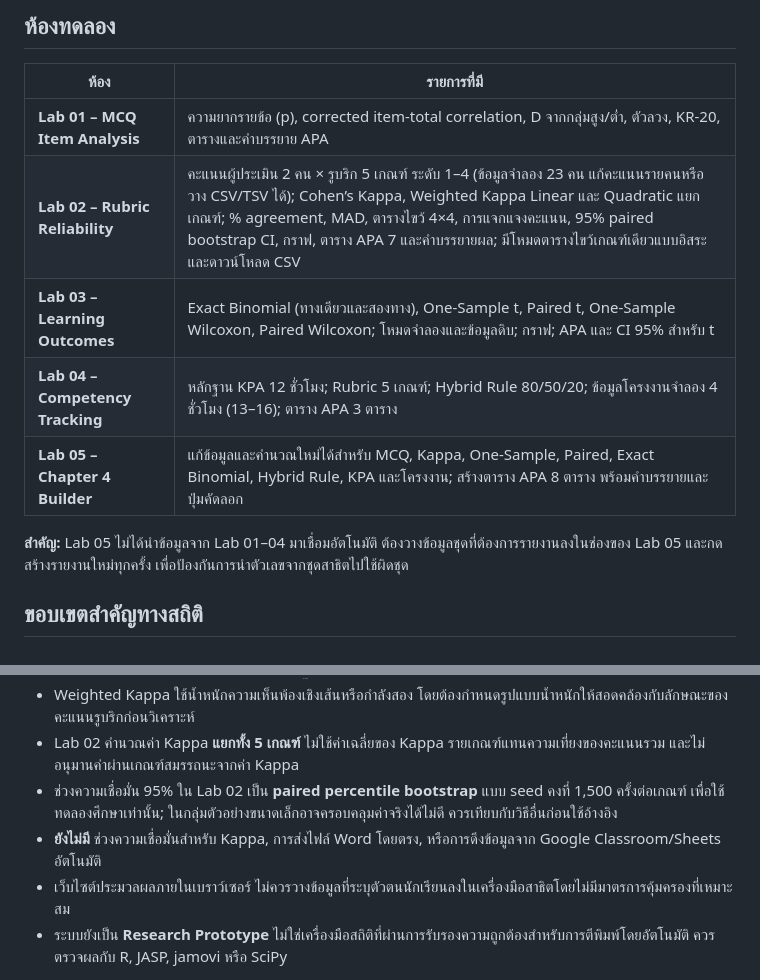
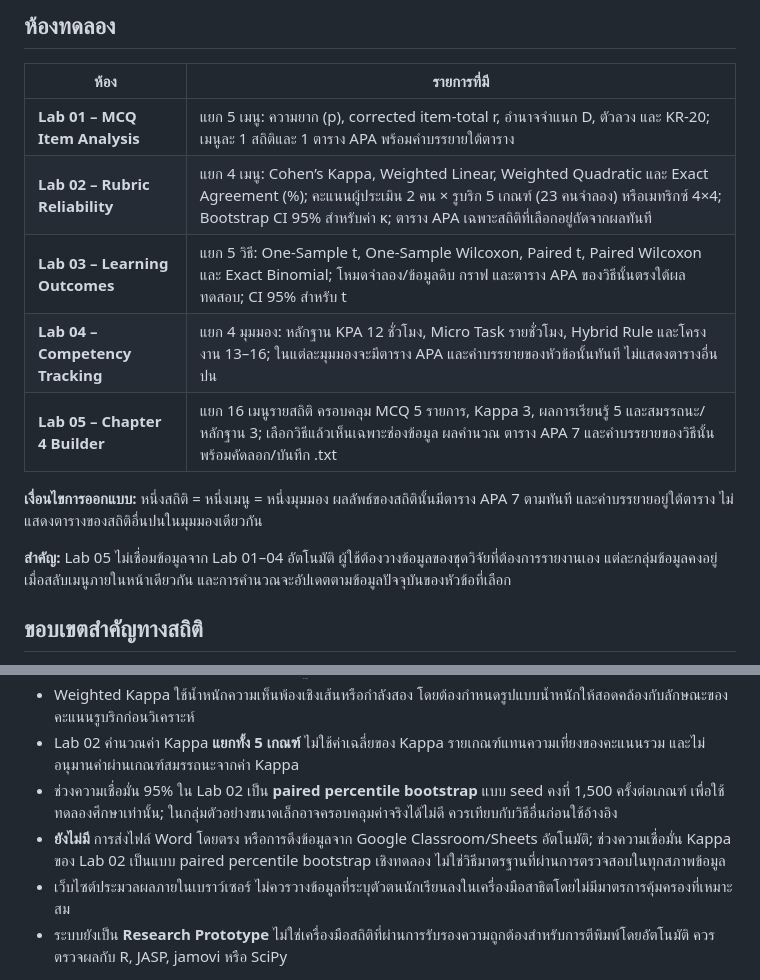
Before and after one commit to sfwscoding/open-research-statistics-lab, a Markdown page: README.md, 2 parts joined by grey strips. Rendered like a GitHub page.

Commit message:
docs: specify one-statistic-per-route APA design and updated coverage across five labs

```diff
--- a/README.md
+++ b/README.md
@@ -14,13 +14,15 @@
 
 | ห้อง | รายการที่มี |
 | --- | --- |
-| **Lab 01 – MCQ Item Analysis** | ความยากรายข้อ (p), corrected item-total correlation, D จากกลุ่มสูง/ต่ำ, ตัวลวง, KR-20, ตารางและคำบรรยาย APA |
-| **Lab 02 – Rubric Reliability** | คะแนนผู้ประเมิน 2 คน × รูบริก 5 เกณฑ์ ระดับ 1–4 (ข้อมูลจำลอง 23 คน แก้คะแนนรายคนหรือวาง CSV/TSV ได้); Cohen’s Kappa, Weighted Kappa Linear และ Quadratic แยกเกณฑ์; % agreement, MAD, ตารางไขว้ 4×4, การแจกแจงคะแนน, 95% paired bootstrap CI, กราฟ, ตาราง APA 7 และคำบรรยายผล; มีโหมดตารางไขว้เกณฑ์เดียวแบบอิสระและดาวน์โหลด CSV |
-| **Lab 03 – Learning Outcomes** | Exact Binomial (ทางเดียวและสองทาง), One-Sample t, Paired t, One-Sample Wilcoxon, Paired Wilcoxon; โหมดจำลองและข้อมูลดิบ; กราฟ; APA และ CI 95% สำหรับ t |
-| **Lab 04 – Competency Tracking** | หลักฐาน KPA 12 ชั่วโมง; Rubric 5 เกณฑ์; Hybrid Rule 80/50/20; ข้อมูลโครงงานจำลอง 4 ชั่วโมง (13–16); ตาราง APA 3 ตาราง |
-| **Lab 05 – Chapter 4 Builder** | แก้ข้อมูลและคำนวณใหม่ได้สำหรับ MCQ, Kappa, One-Sample, Paired, Exact Binomial, Hybrid Rule, KPA และโครงงาน; สร้างตาราง APA 8 ตาราง พร้อมคำบรรยายและปุ่มคัดลอก |
+| **Lab 01 – MCQ Item Analysis** | แยก 5 เมนู: ความยาก (p), corrected item-total r, อำนาจจำแนก D, ตัวลวง และ KR-20; เมนูละ 1 สถิติและ 1 ตาราง APA พร้อมคำบรรยายใต้ตาราง |
+| **Lab 02 – Rubric Reliability** | แยก 4 เมนู: Cohen’s Kappa, Weighted Linear, Weighted Quadratic และ Exact Agreement (%); คะแนนผู้ประเมิน 2 คน × รูบริก 5 เกณฑ์ (23 คนจำลอง) หรือเมทริกซ์ 4×4; Bootstrap CI 95% สำหรับค่า κ; ตาราง APA เฉพาะสถิติที่เลือกอยู่ถัดจากผลทันที |
+| **Lab 03 – Learning Outcomes** | แยก 5 วิธี: One-Sample t, One-Sample Wilcoxon, Paired t, Paired Wilcoxon และ Exact Binomial; โหมดจำลอง/ข้อมูลดิบ กราฟ และตาราง APA ของวิธีนั้นตรงใต้ผลทดสอบ; CI 95% สำหรับ t |
+| **Lab 04 – Competency Tracking** | แยก 4 มุมมอง: หลักฐาน KPA 12 ชั่วโมง, Micro Task รายชั่วโมง, Hybrid Rule และโครงงาน 13–16; ในแต่ละมุมมองจะมีตาราง APA และคำบรรยายของหัวข้อนั้นทันที ไม่แสดงตารางอื่นปน |
+| **Lab 05 – Chapter 4 Builder** | แยก 16 เมนูรายสถิติ ครอบคลุม MCQ 5 รายการ, Kappa 3, ผลการเรียนรู้ 5 และสมรรถนะ/หลักฐาน 3; เลือกวิธีแล้วเห็นเฉพาะช่องข้อมูล ผลคำนวณ ตาราง APA 7 และคำบรรยายของวิธีนั้น พร้อมคัดลอก/บันทึก .txt |
 
-**สำคัญ:** Lab 05 ไม่ได้นำข้อมูลจาก Lab 01–04 มาเชื่อมอัตโนมัติ ต้องวางข้อมูลชุดที่ต้องการรายงานลงในช่องของ Lab 05 และกดสร้างรายงานใหม่ทุกครั้ง เพื่อป้องกันการนำตัวเลขจากชุดสาธิตไปใช้ผิดชุด
+**เงื่อนไขการออกแบบ:** หนึ่งสถิติ = หนึ่งเมนู = หนึ่งมุมมอง ผลลัพธ์ของสถิตินั้นมีตาราง APA 7 ตามทันที และคำบรรยายอยู่ใต้ตาราง ไม่แสดงตารางของสถิติอื่นปนในมุมมองเดียวกัน
+
+**สำคัญ:** Lab 05 ไม่เชื่อมข้อมูลจาก Lab 01–04 อัตโนมัติ ผู้ใช้ต้องวางข้อมูลของชุดวิจัยที่ต้องการรายงานเอง แต่ละกลุ่มข้อมูลคงอยู่เมื่อสลับเมนูภายในหน้าเดียวกัน และการคำนวณจะอัปเดตตามข้อมูลปัจจุบันของหัวข้อที่เลือก
 
 ## ขอบเขตสำคัญทางสถิติ
 
@@ -32,7 +34,7 @@
 - Weighted Kappa ใช้น้ำหนักความเห็นพ้องเชิงเส้นหรือกำลังสอง โดยต้องกำหนดรูปแบบน้ำหนักให้สอดคล้องกับลักษณะของคะแนนรูบริกก่อนวิเคราะห์
 - Lab 02 คำนวณค่า Kappa **แยกทั้ง 5 เกณฑ์** ไม่ใช้ค่าเฉลี่ยของ Kappa รายเกณฑ์แทนความเที่ยงของคะแนนรวม และไม่อนุมานค่าผ่านเกณฑ์สมรรถนะจากค่า Kappa
 - ช่วงความเชื่อมั่น 95% ใน Lab 02 เป็น **paired percentile bootstrap** แบบ seed คงที่ 1,500 ครั้งต่อเกณฑ์ เพื่อใช้ทดลองศึกษาเท่านั้น; ในกลุ่มตัวอย่างขนาดเล็กอาจครอบคลุมค่าจริงได้ไม่ดี ควรเทียบกับวิธีอื่นก่อนใช้อ้างอิง
-- **ยังไม่มี** ช่วงความเชื่อมั่นสำหรับ Kappa, การส่งไฟล์ Word โดยตรง, หรือการดึงข้อมูลจาก Google Classroom/Sheets อัตโนมัติ
+- **ยังไม่มี** การส่งไฟล์ Word โดยตรง หรือการดึงข้อมูลจาก Google Classroom/Sheets อัตโนมัติ; ช่วงความเชื่อมั่น Kappa ของ Lab 02 เป็นแบบ paired percentile bootstrap เชิงทดลอง ไม่ใช่วิธีมาตรฐานที่ผ่านการตรวจสอบในทุกสภาพข้อมูล
 - เว็บไซต์ประมวลผลภายในเบราว์เซอร์ ไม่ควรวางข้อมูลที่ระบุตัวตนนักเรียนลงในเครื่องมือสาธิตโดยไม่มีมาตรการคุ้มครองที่เหมาะสม
 - ระบบยังเป็น **Research Prototype** ไม่ใช่เครื่องมือสถิติที่ผ่านการรับรองความถูกต้องสำหรับการตีพิมพ์โดยอัตโนมัติ ควรตรวจผลกับ R, JASP, jamovi หรือ SciPy
 
```
